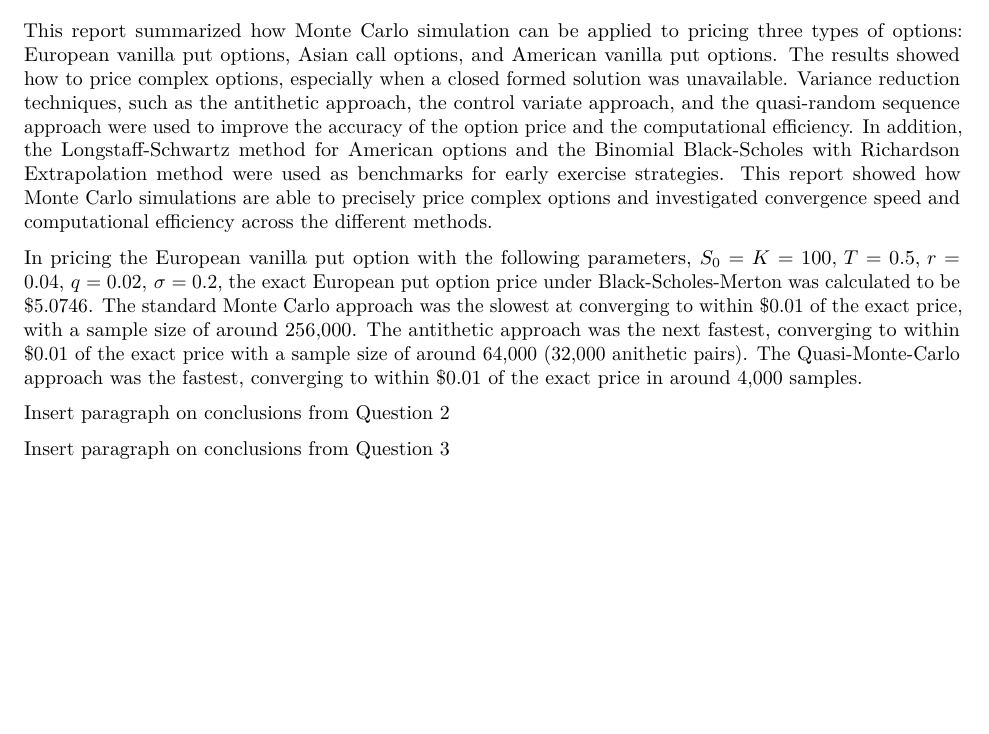
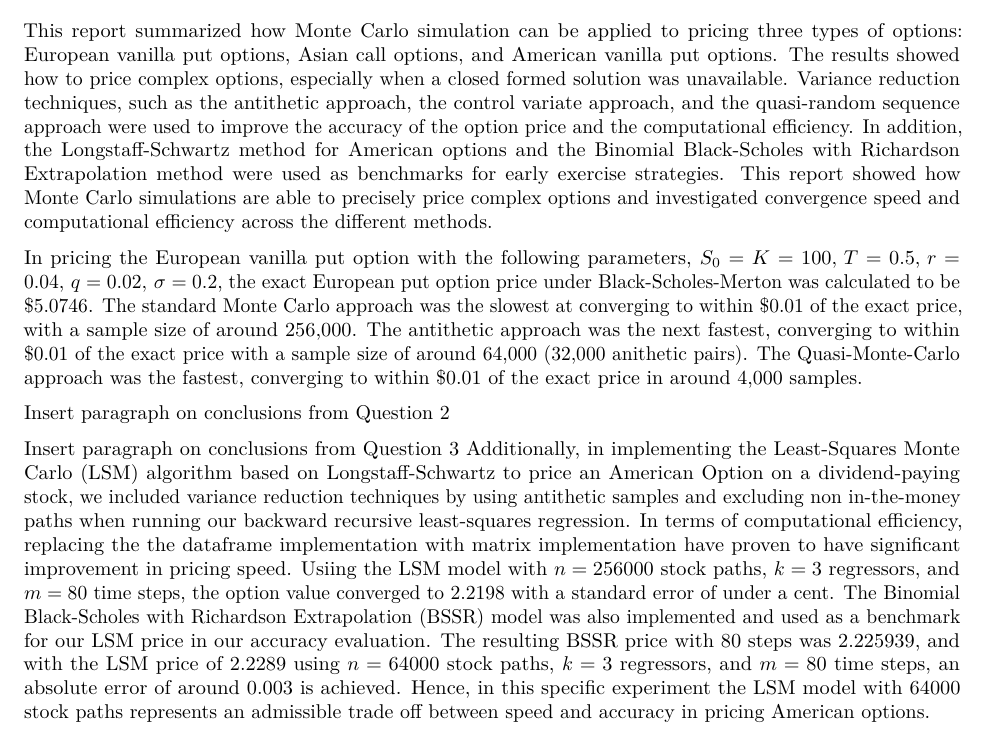
Before and after one commit to chayaponlee/IE522_Options_Pricing_Project, an R Markdown document (522_Conclusion.Rmd): part of the page, cut so that both start at the same text, the shorter picture padded with empty space. Rendered offline with R 4.5, knitr and Pandoc, then LaTeX, with nearby package versions.

Commit message:
Add conclusion to Q3

```diff
--- a/522_Conclusion.Rmd
+++ b/522_Conclusion.Rmd
@@ -11,3 +11,4 @@ In pricing the European vanilla put option with the following parameters, \( S_0
 Insert paragraph on conclusions from Question 2
 
 Insert paragraph on conclusions from Question 3
+Additionally, in implementing the Least-Squares Monte Carlo (LSM) algorithm based on Longstaff-Schwartz to price an American Option on a dividend-paying stock, we included variance reduction techniques by using antithetic samples and excluding non in-the-money paths when running our backward recursive least-squares regression. In terms of computational efficiency, replacing the the dataframe implementation with matrix implementation have proven to have significant improvement in pricing speed. Usiing the LSM model with $n=256000$ stock paths, $k=3$ regressors, and $m=80$ time steps, the option value converged to $2.2198$ with a standard error of under a cent. The Binomial Black-Scholes with Richardson Extrapolation (BSSR) model was also implemented and used as a benchmark for our LSM price in our accuracy evaluation. The resulting BSSR price with 80 steps was $2.225939$, and with the LSM price of $2.2289$ using $n=64000$ stock paths, $k=3$ regressors, and $m=80$ time steps, an absolute error of around $0.003$ is achieved. Hence, in this specific experiment the LSM model with $64000$ stock paths represents an admissible trade off between speed and accuracy in pricing American options.
```
